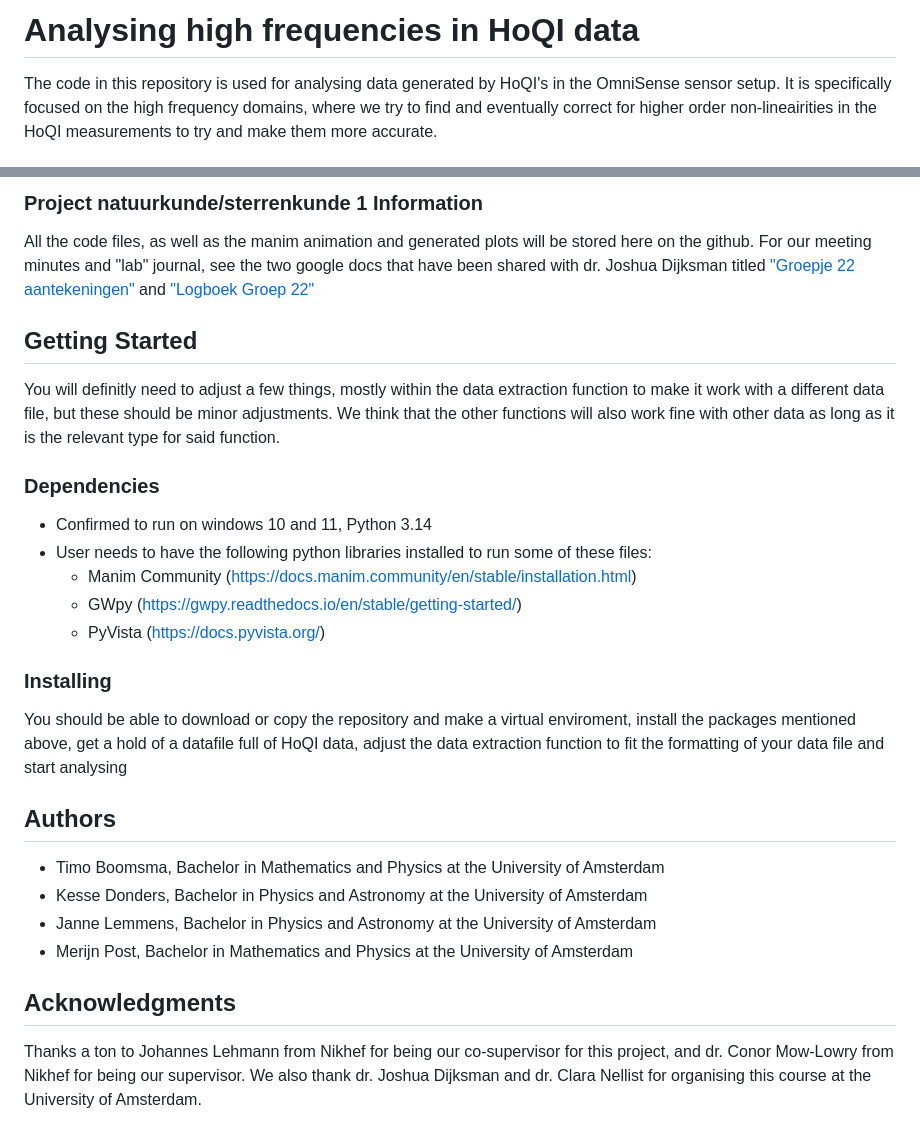
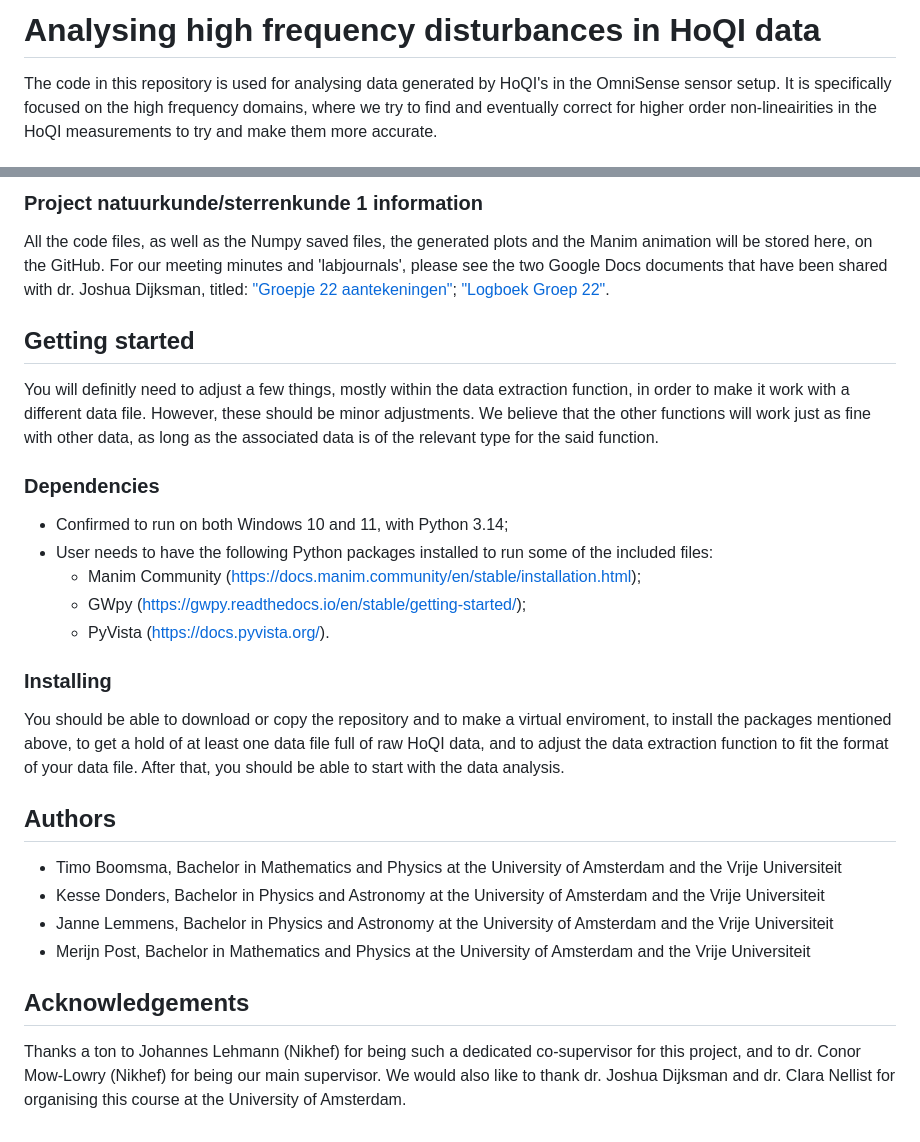
Before and after one commit to Bananamannl/Project-natuurkunde-sterrenkunde-1-Groep-22, a Markdown page: README.md, 2 parts joined by grey strips. Rendered like a GitHub page.

Commit message:
Updated some minor details of the README.md
Added some small updates/corrections, e.g. removed a few spelling and grammar mistakes.

```diff
--- a/README.md
+++ b/README.md
@@ -1,4 +1,4 @@
-# Analysing high frequencies in HoQI data
+# Analysing high frequency disturbances in HoQI data
 
 The code in this repository is used for analysing data generated by HoQI's in the OmniSense sensor setup. It is specifically focused on the high frequency domains, where we try to find and eventually correct for higher order non-lineairities in the HoQI measurements to try and make them more accurate.
 
@@ -8,31 +8,33 @@ The files contained inside the folder Data_Analyse_Dataset_1 are the basic pytho
 
-### Project natuurkunde/sterrenkunde 1 Information
+### Project natuurkunde/sterrenkunde 1 information
 
-All the code files, as well as the manim animation and generated plots will be stored here on the github. For our meeting minutes and "lab" journal, see the two google docs that have been shared with dr. Joshua Dijksman titled ["Groepje 22 aantekeningen"](https://docs.google.com/document/d/17bo0wWj7UK7_BrIcFGYh0cJTsoXkZiS2wqetvISItRA/edit?usp=sharing) and ["Logboek Groep 22"](https://docs.google.com/document/d/1XCbmvaRRSsmySjuQ_9QJAAK_lxEWJfBlHPj_s29vwLM/edit?usp=sharing)
+All the code files, as well as the Numpy saved files, the generated plots and the Manim animation will be stored here, on the GitHub.
+For our meeting minutes and 'labjournals', please see the two Google Docs documents that have been shared with dr. Joshua Dijksman, titled: ["Groepje 22 aantekeningen"](https://docs.google.com/document/d/17bo0wWj7UK7_BrIcFGYh0cJTsoXkZiS2wqetvISItRA/edit?usp=sharing);
+["Logboek Groep 22"](https://docs.google.com/document/d/1XCbmvaRRSsmySjuQ_9QJAAK_lxEWJfBlHPj_s29vwLM/edit?usp=sharing).
 
-## Getting Started
+## Getting started
 
-You will definitly need to adjust a few things, mostly within the data extraction function to make it work with a different data file, but these should be minor adjustments. We think that the other functions will also work fine with other data as long as it is the relevant type for said function.
+You will definitly need to adjust a few things, mostly within the data extraction function, in order to make it work with a different data file. However, these should be minor adjustments. We believe that the other functions will work just as fine with other data, as long as the associated data is of the relevant type for the said function.
 
 ### Dependencies
 
-* Confirmed to run on windows 10 and 11, Python 3.14
-* User needs to have the following python libraries installed to run some of these files:
-  * Manim Community (https://docs.manim.community/en/stable/installation.html)
-  * GWpy (https://gwpy.readthedocs.io/en/stable/getting-started/)
-  * PyVista (https://docs.pyvista.org/)
+* Confirmed to run on both Windows 10 and 11, with Python 3.14;
+* User needs to have the following Python packages installed to run some of the included files:
+  * Manim Community (https://docs.manim.community/en/stable/installation.html);
+  * GWpy (https://gwpy.readthedocs.io/en/stable/getting-started/);
+  * PyVista (https://docs.pyvista.org/).
 
 ### Installing
 
-You should be able to download or copy the repository and make a virtual enviroment, install the packages mentioned above, get a hold of a datafile full of HoQI data, adjust the data extraction function to fit the formatting of your data file and start analysing
+You should be able to download or copy the repository and to make a virtual enviroment, to install the packages mentioned above, to get a hold of at least one data file full of raw HoQI data, and to adjust the data extraction function to fit the format of your data file. After that, you should be able to start with the data analysis.
 
 ## Authors
 
-* Timo Boomsma, Bachelor in Mathematics and Physics at the University of Amsterdam
-* Kesse Donders, Bachelor in Physics and Astronomy at the University of Amsterdam
-* Janne Lemmens, Bachelor in Physics and Astronomy at the University of Amsterdam
-* Merijn Post, Bachelor in Mathematics and Physics at the University of Amsterdam
+* Timo Boomsma, Bachelor in Mathematics and Physics at the University of Amsterdam and the Vrije Universiteit
+* Kesse Donders, Bachelor in Physics and Astronomy at the University of Amsterdam and the Vrije Universiteit
+* Janne Lemmens, Bachelor in Physics and Astronomy at the University of Amsterdam and the Vrije Universiteit
+* Merijn Post, Bachelor in Mathematics and Physics at the University of Amsterdam and the Vrije Universiteit
 
-## Acknowledgments
+## Acknowledgements
 
-Thanks a ton to Johannes Lehmann from Nikhef for being our co-supervisor for this project, and dr. Conor Mow-Lowry from Nikhef for being our supervisor. We also thank dr. Joshua Dijksman and dr. Clara Nellist for organising this course at the University of Amsterdam.
+Thanks a ton to Johannes Lehmann (Nikhef) for being such a dedicated co-supervisor for this project, and to dr. Conor Mow-Lowry (Nikhef) for being our main supervisor. We would also like to thank dr. Joshua Dijksman and dr. Clara Nellist for organising this course at the University of Amsterdam.
```
Also changed, not shown: other parts of README.md (+1 -1 lines).
